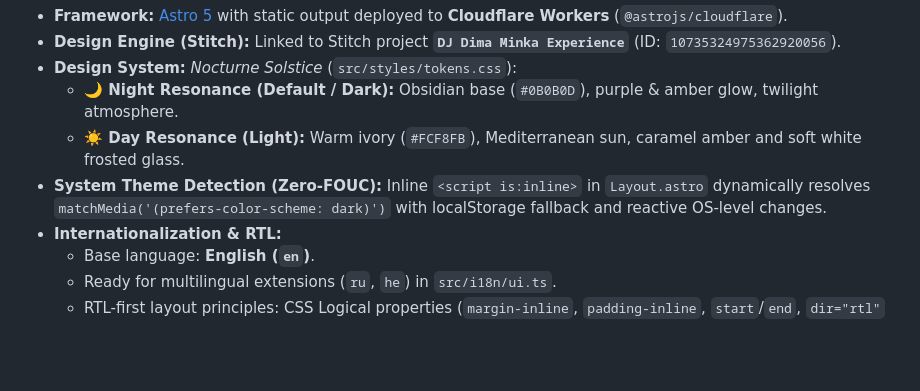
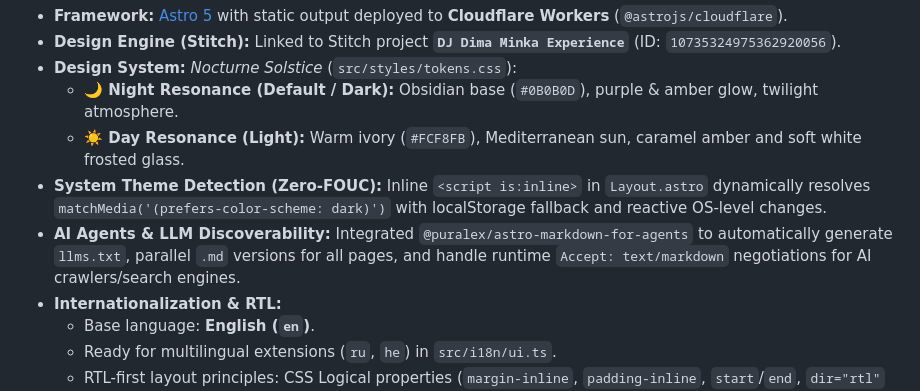
Before and after one commit to DimaMinka/dj, a Markdown page: README.md, the part around the change. GitHub-like rendering; blank space fills up the shorter version.

Commit message:
docs: document AI agent discoverability and llms.txt in README.md

```diff
--- a/README.md
+++ b/README.md
@@ -14,6 +14,7 @@
   * **🌙 Night Resonance (Default / Dark):** Obsidian base (`#0B0B0D`), purple & amber glow, twilight atmosphere.
   * **☀️ Day Resonance (Light):** Warm ivory (`#FCF8FB`), Mediterranean sun, caramel amber and soft white frosted glass.
 * **System Theme Detection (Zero-FOUC):** Inline `<script is:inline>` in `Layout.astro` dynamically resolves `matchMedia('(prefers-color-scheme: dark)')` with localStorage fallback and reactive OS-level changes.
+* **AI Agents & LLM Discoverability:** Integrated `@puralex/astro-markdown-for-agents` to automatically generate `llms.txt`, parallel `.md` versions for all pages, and handle runtime `Accept: text/markdown` negotiations for AI crawlers/search engines.
 * **Internationalization & RTL:**
   * Base language: **English (`en`)**.
   * Ready for multilingual extensions (`ru`, `he`) in `src/i18n/ui.ts`.
```
